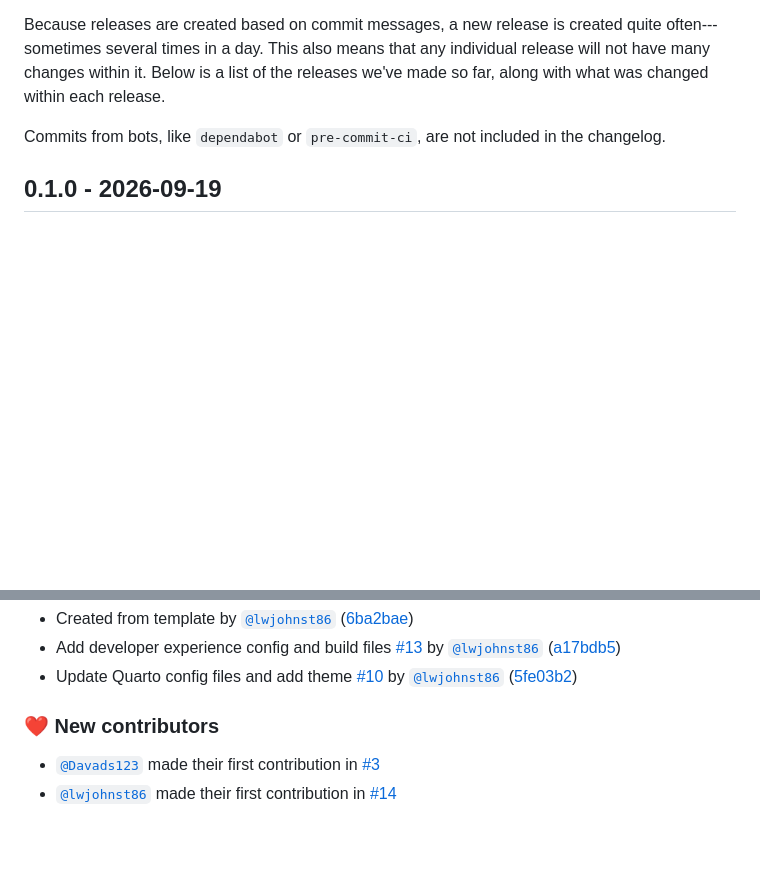
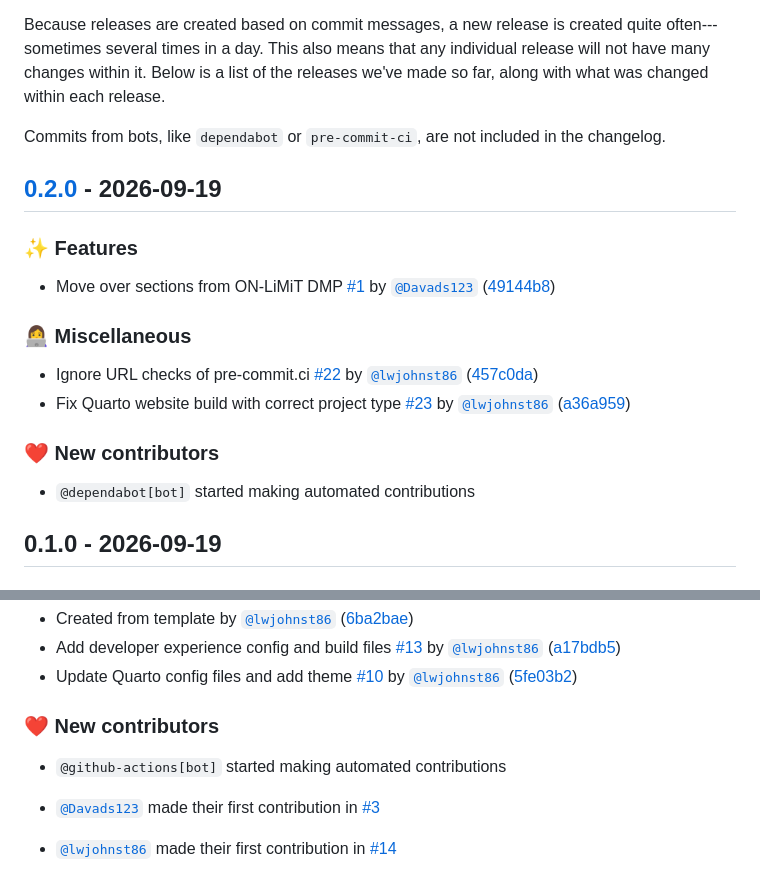
Before and after one commit to dp-next/wp3-d-clin-dmp, a Markdown page: CHANGELOG.md, 2 parts joined by grey strips. GitHub-like rendering; blank space fills up the shorter version.

Commit message:
build: 🔖 update version to 0.2.0 [skip ci]

```diff
--- a/CHANGELOG.md
+++ b/CHANGELOG.md
@@ -18,6 +18,30 @@ releases we've made so far, along with what was changed within each release.
 
 Commits from bots, like `dependabot` or `pre-commit-ci`, are not included in the
 changelog.
+
+## [0.2.0](https://github.com/dp-next/wp3-d-clin-dmp/compare/0.1.0..0.2.0) - 2026-09-19
+
+### ✨ Features
+
+- Move over sections from ON-LiMiT DMP
+  [#1](https://github.com/dp-next/wp3-d-clin-dmp/pull/1) by
+  [`@Davads123`](https://github.com/Davads123)
+  ([49144b8](https://github.com/dp-next/wp3-d-clin-dmp/commit/49144b8e7e6a7cc058f535c2d9567c4b0170ea1b))
+
+### 👩‍💻 Miscellaneous
+
+- Ignore URL checks of pre-commit.ci
+  [#22](https://github.com/dp-next/wp3-d-clin-dmp/pull/22) by
+  [`@lwjohnst86`](https://github.com/lwjohnst86)
+  ([457c0da](https://github.com/dp-next/wp3-d-clin-dmp/commit/457c0daf3a1b7f46596317f6e30c4e55bd4eba6c))
+- Fix Quarto website build with correct project type
+  [#23](https://github.com/dp-next/wp3-d-clin-dmp/pull/23) by
+  [`@lwjohnst86`](https://github.com/lwjohnst86)
+  ([a36a959](https://github.com/dp-next/wp3-d-clin-dmp/commit/a36a959318c7516df13035a56b3d6703e79ce569))
+
+### ❤️ New contributors
+
+- `@dependabot[bot]` started making automated contributions
 
 ## 0.1.0 - 2026-09-19
 
@@ -65,7 +89,10 @@ changelog.
 
 ### ❤️ New contributors
 
+- `@github-actions[bot]` started making automated contributions
+
 - [`@Davads123`](https://github.com/Davads123) made their first contribution in
   [#3](https://github.com/dp-next/wp3-d-clin-dmp/pull/3)
+
 - [`@lwjohnst86`](https://github.com/lwjohnst86) made their first contribution
   in [#14](https://github.com/dp-next/wp3-d-clin-dmp/pull/14)
```
